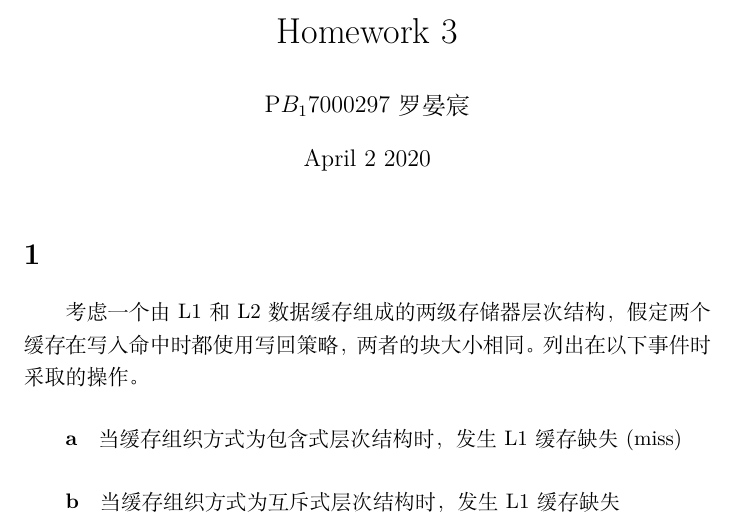
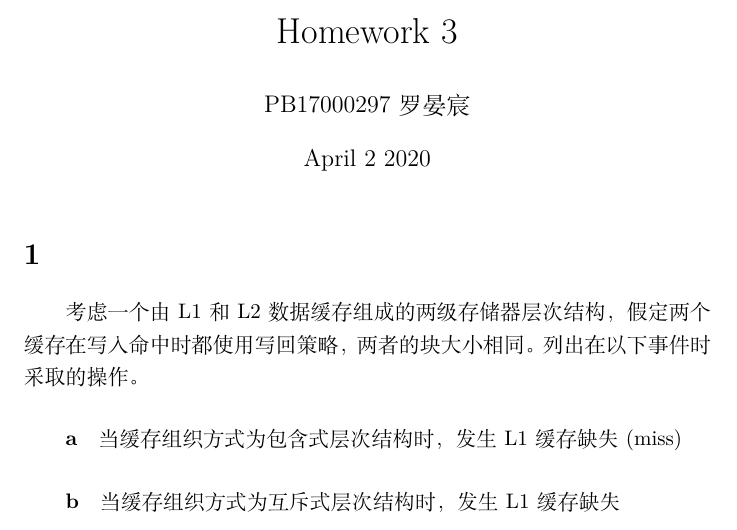
Before and after one commit to lyc0930/Architecture-Homework, a LaTeX problem sheet (Homework3/PB17000297_罗晏宸.tex): part of page 1 of 5, cut so that both start at the same text. Compiled offline with XeLaTeX.

Commit message:
mistake author

```diff
--- a/Homework3/PB17000297_罗晏宸.tex
+++ b/Homework3/PB17000297_罗晏宸.tex
@@ -24,7 +24,7 @@
     binary-units = true
 }
 \title{Homework 3}
-\author{P$B_1$7000297 罗晏宸}
+\author{PB17000297 罗晏宸}
 \date{April 2 2020}
 
 \begin{document}
```
Also changed, not shown: Homework3/PB17000297_罗晏宸.pdf, Homework4/HW4.pdf (added).
